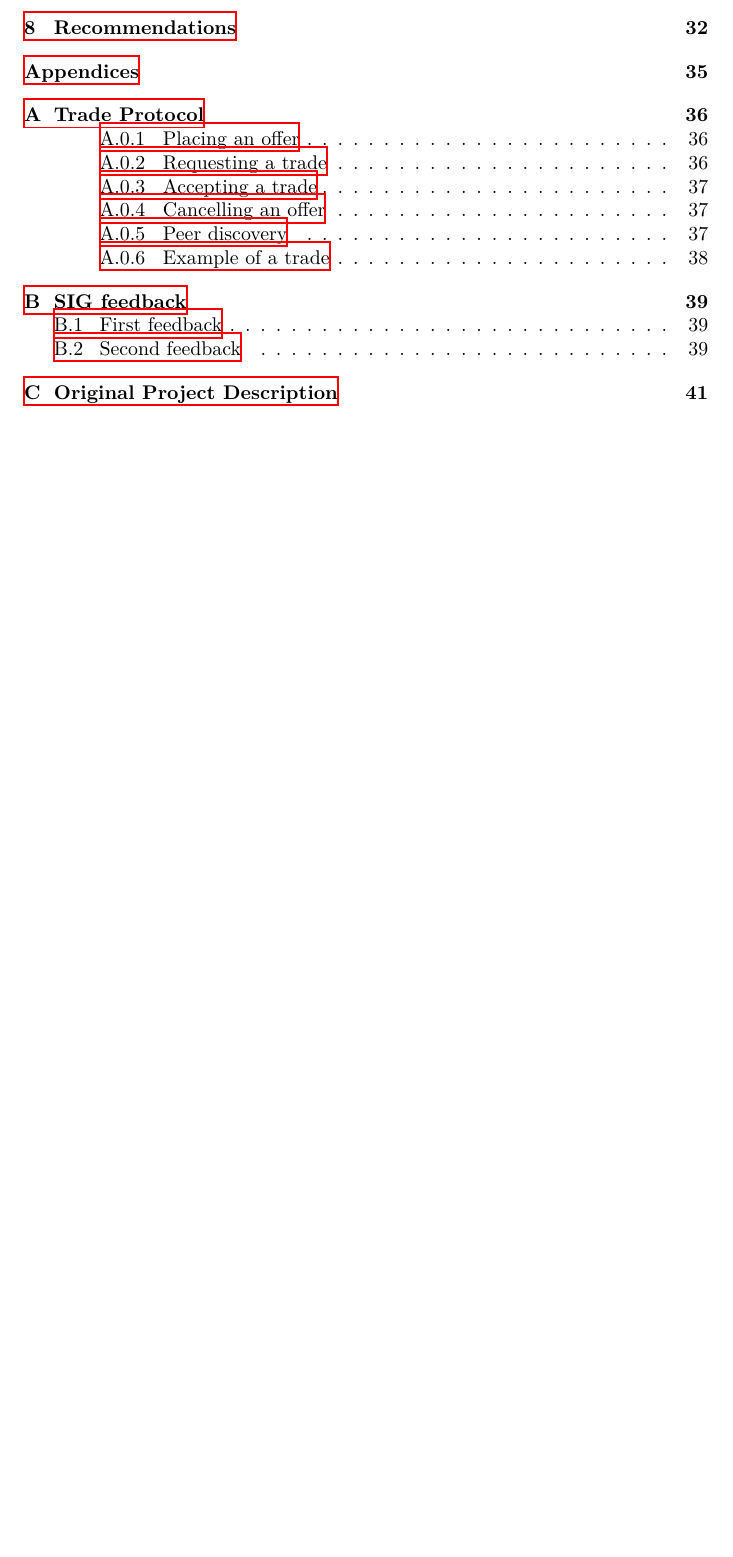
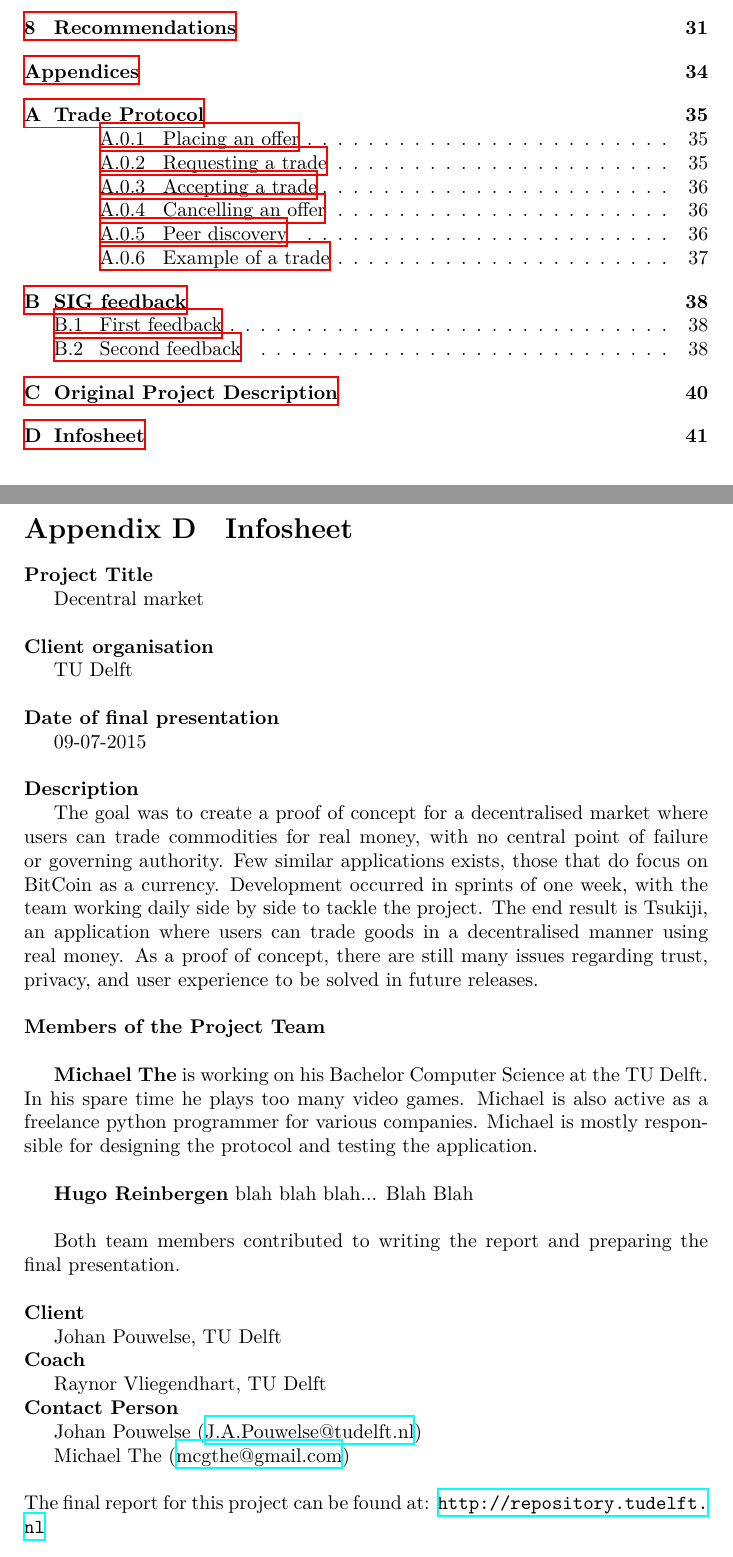
Before and after one commit to Tribler/decentral-market, a LaTeX document (docs/report.tex, which reads docs/infosheet.tex): part of page 5 of 42 before the commit and two parts of pages 5 and 42 of 42 after it, the two joined at a grey line, cut so that both start at the same text, the shorter picture padded with empty space. Compiled offline with XeLaTeX.

Commit message:
Include infosheet.

```diff
--- /dev/null
+++ b/docs/infosheet.tex
@@ -0,0 +1,59 @@
+\section{Infosheet}
+
+\textbf{Project Title}
+
+Decentral market
+\\
+\\
+\textbf{Client organisation}
+
+TU Delft
+\\
+\\
+\textbf{Date of final presentation}
+
+09-07-2015
+\\
+\\
+\textbf{Description}
+
+The goal was to create a proof of concept for a decentralised market where users can trade commodities for real money, with no central point of failure or governing authority.
+Few similar applications exists, those that do focus on BitCoin as a currency.
+Development occurred in sprints of one week, with the team working daily side by side to tackle the project.
+The end result is Tsukiji, an application where users can trade goods in a decentralised manner using real money.
+As a proof of concept, there are still many issues regarding trust, privacy, and user experience to be solved in future releases.
+\\
+\\
+\textbf{Members of the Project Team}
+\\
+
+\textbf{Michael The} is working on his Bachelor Computer Science at the TU Delft.
+In his spare time he plays too many video games.
+Michael is also active as a freelance python programmer for various companies.
+Michael is mostly responsible for designing the protocol and testing the application.
+\\
+
+\textbf{Hugo Reinbergen} blah blah blah...
+Blah
+Blah
+\\
+
+Both team members contributed to writing the report and preparing the final presentation.
+\\
+\\
+\textbf{Client}
+
+Johan Pouwelse, TU Delft
+\\
+\textbf{Coach}
+
+Raynor Vliegendhart, TU Delft
+\\
+\textbf{Contact Person}
+
+Johan Pouwelse (\href{mailto:J.A.Pouwelse@tudelft.nl}{J.A.Pouwelse@tudelft.nl})
+
+Michael The	(\href{mailto:mcgthe@gmail.com}{mcgthe@gmail.com})
+\\
+\\
+The final report for this project can be found at: \url{http://repository.tudelft.nl}
```
Also changed, not shown: docs/report.tex (+1 -1 lines).
